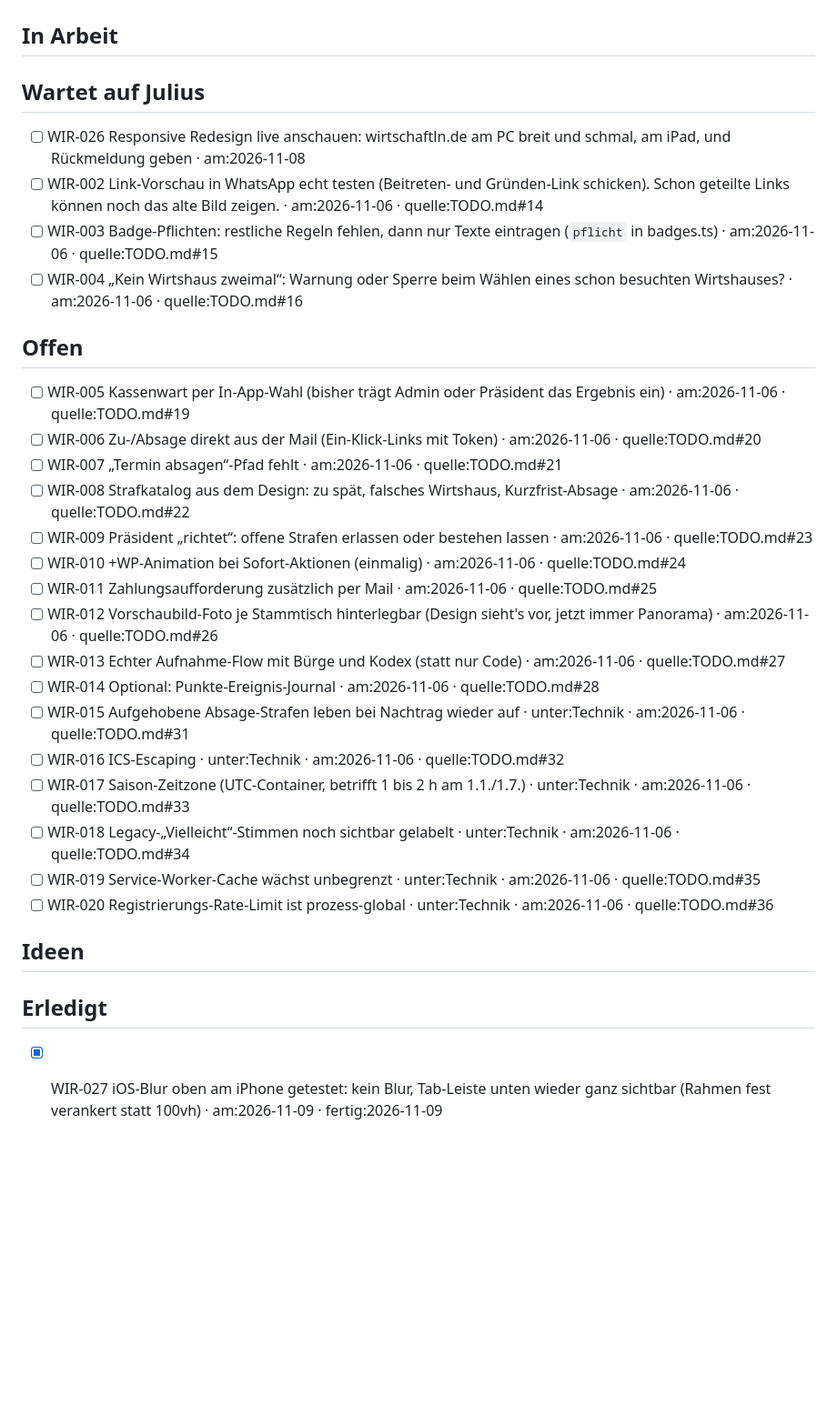
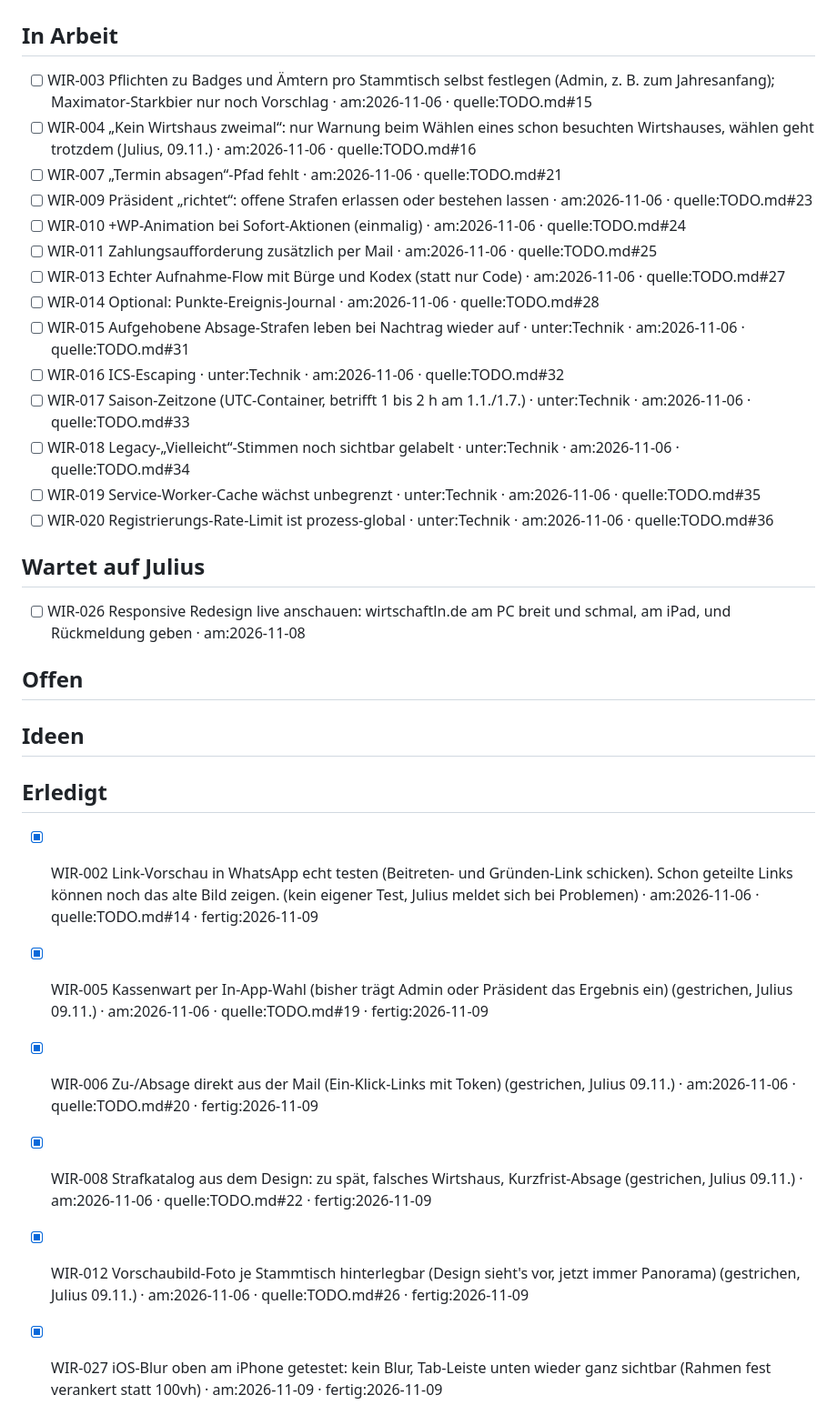
Before and after one commit to juliusklinzer-cmyk/wirtschaftln, a Markdown page: BACKLOG.md, the part around the change. Shown at 91% size. Rendered like a GitHub page; blank space fills up the shorter version.

Commit message:
Backlog: offene Punkte mit Julius durchgegangen (09.11.): 5 gestrichen, Rest in Arbeit
Co-Authored-By: Claude Opus 5.5 <noreply@anthropic.com>
Claude-Session: https://claude.ai/code/session_01GyqB9uSjnMZKh39Dy95pNG

```diff
--- a/BACKLOG.md
+++ b/BACKLOG.md
@@ -1,22 +1,12 @@
 # Backlog – Wirtschaftln
 
 ## In Arbeit
-
-## Wartet auf Julius
-- [ ] WIR-026 Responsive Redesign live anschauen: wirtschaftln.de am PC breit und schmal, am iPad, und Rückmeldung geben · am:2026-11-08
-- [ ] WIR-002 Link-Vorschau in WhatsApp echt testen (Beitreten- und Gründen-Link schicken). Schon geteilte Links können noch das alte Bild zeigen. · am:2026-11-06 · quelle:TODO.md#14
-- [ ] WIR-003 Badge-Pflichten: restliche Regeln fehlen, dann nur Texte eintragen (`pflicht` in badges.ts) · am:2026-11-06 · quelle:TODO.md#15
-- [ ] WIR-004 „Kein Wirtshaus zweimal“: Warnung oder Sperre beim Wählen eines schon besuchten Wirtshauses? · am:2026-11-06 · quelle:TODO.md#16
-
-## Offen
-- [ ] WIR-005 Kassenwart per In-App-Wahl (bisher trägt Admin oder Präsident das Ergebnis ein) · am:2026-11-06 · quelle:TODO.md#19
-- [ ] WIR-006 Zu-/Absage direkt aus der Mail (Ein-Klick-Links mit Token) · am:2026-11-06 · quelle:TODO.md#20
+- [ ] WIR-003 Pflichten zu Badges und Ämtern pro Stammtisch selbst festlegen (Admin, z. B. zum Jahresanfang); Maximator-Starkbier nur noch Vorschlag · am:2026-11-06 · quelle:TODO.md#15
+- [ ] WIR-004 „Kein Wirtshaus zweimal“: nur Warnung beim Wählen eines schon besuchten Wirtshauses, wählen geht trotzdem (Julius, 09.11.) · am:2026-11-06 · quelle:TODO.md#16
 - [ ] WIR-007 „Termin absagen“-Pfad fehlt · am:2026-11-06 · quelle:TODO.md#21
-- [ ] WIR-008 Strafkatalog aus dem Design: zu spät, falsches Wirtshaus, Kurzfrist-Absage · am:2026-11-06 · quelle:TODO.md#22
 - [ ] WIR-009 Präsident „richtet“: offene Strafen erlassen oder bestehen lassen · am:2026-11-06 · quelle:TODO.md#23
 - [ ] WIR-010 +WP-Animation bei Sofort-Aktionen (einmalig) · am:2026-11-06 · quelle:TODO.md#24
 - [ ] WIR-011 Zahlungsaufforderung zusätzlich per Mail · am:2026-11-06 · quelle:TODO.md#25
-- [ ] WIR-012 Vorschaubild-Foto je Stammtisch hinterlegbar (Design sieht's vor, jetzt immer Panorama) · am:2026-11-06 · quelle:TODO.md#26
 - [ ] WIR-013 Echter Aufnahme-Flow mit Bürge und Kodex (statt nur Code) · am:2026-11-06 · quelle:TODO.md#27
 - [ ] WIR-014 Optional: Punkte-Ereignis-Journal · am:2026-11-06 · quelle:TODO.md#28
 - [ ] WIR-015 Aufgehobene Absage-Strafen leben bei Nachtrag wieder auf · unter:Technik · am:2026-11-06 · quelle:TODO.md#31
@@ -26,9 +16,19 @@
 - [ ] WIR-019 Service-Worker-Cache wächst unbegrenzt · unter:Technik · am:2026-11-06 · quelle:TODO.md#35
 - [ ] WIR-020 Registrierungs-Rate-Limit ist prozess-global · unter:Technik · am:2026-11-06 · quelle:TODO.md#36
 
+## Wartet auf Julius
+- [ ] WIR-026 Responsive Redesign live anschauen: wirtschaftln.de am PC breit und schmal, am iPad, und Rückmeldung geben · am:2026-11-08
+
+## Offen
+
 ## Ideen
 
 ## Erledigt
+- [x] WIR-002 Link-Vorschau in WhatsApp echt testen (Beitreten- und Gründen-Link schicken). Schon geteilte Links können noch das alte Bild zeigen. (kein eigener Test, Julius meldet sich bei Problemen) · am:2026-11-06 · quelle:TODO.md#14 · fertig:2026-11-09
+- [x] WIR-005 Kassenwart per In-App-Wahl (bisher trägt Admin oder Präsident das Ergebnis ein) (gestrichen, Julius 09.11.) · am:2026-11-06 · quelle:TODO.md#19 · fertig:2026-11-09
+- [x] WIR-006 Zu-/Absage direkt aus der Mail (Ein-Klick-Links mit Token) (gestrichen, Julius 09.11.) · am:2026-11-06 · quelle:TODO.md#20 · fertig:2026-11-09
+- [x] WIR-008 Strafkatalog aus dem Design: zu spät, falsches Wirtshaus, Kurzfrist-Absage (gestrichen, Julius 09.11.) · am:2026-11-06 · quelle:TODO.md#22 · fertig:2026-11-09
+- [x] WIR-012 Vorschaubild-Foto je Stammtisch hinterlegbar (Design sieht's vor, jetzt immer Panorama) (gestrichen, Julius 09.11.) · am:2026-11-06 · quelle:TODO.md#26 · fertig:2026-11-09
 - [x] WIR-027 iOS-Blur oben am iPhone getestet: kein Blur, Tab-Leiste unten wieder ganz sichtbar (Rahmen fest verankert statt 100vh) · am:2026-11-09 · fertig:2026-11-09
 - [x] WIR-028 iOS-Blur oben wie in der Dart-App: kein Statusleisten-Tag bei Wirtschaftln, deckender 11-px-Streifen in Navy, Abstand oben 12 statt Safe-Area + 30 px · am:2026-11-09 · fertig:2026-11-09
 - [x] WIR-025 Responsive Redesign: Tabs oben ab 768 px, Dahoam mit Hero-Band, Rang links und Kasse rechts, Termin/Kasse/Lexikon zweispaltig, Fenster zentriert, Zahnrad-Einstellungen; Hoam heißt jetzt Dahoam; deployt 08.11. · am:2026-11-08 · fertig:2026-11-08
```
